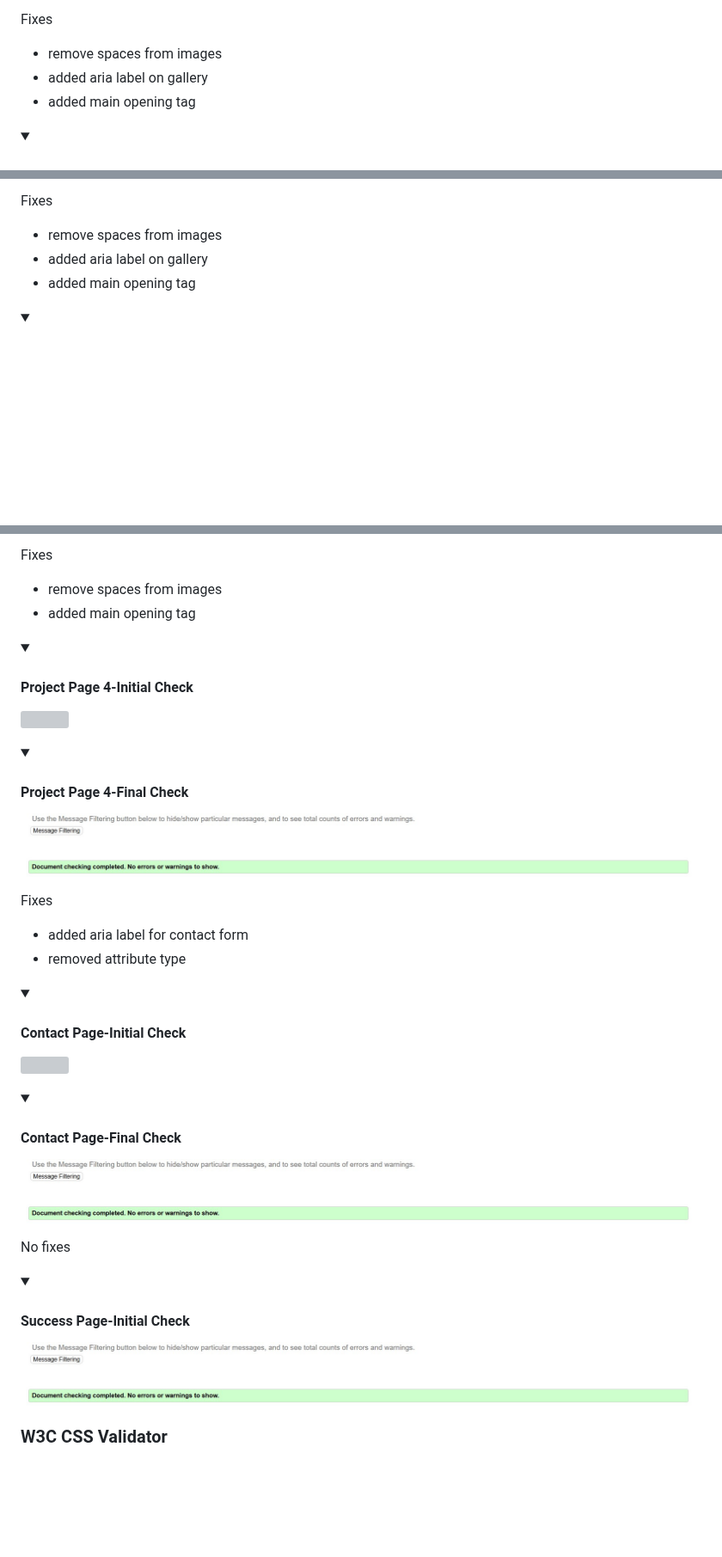
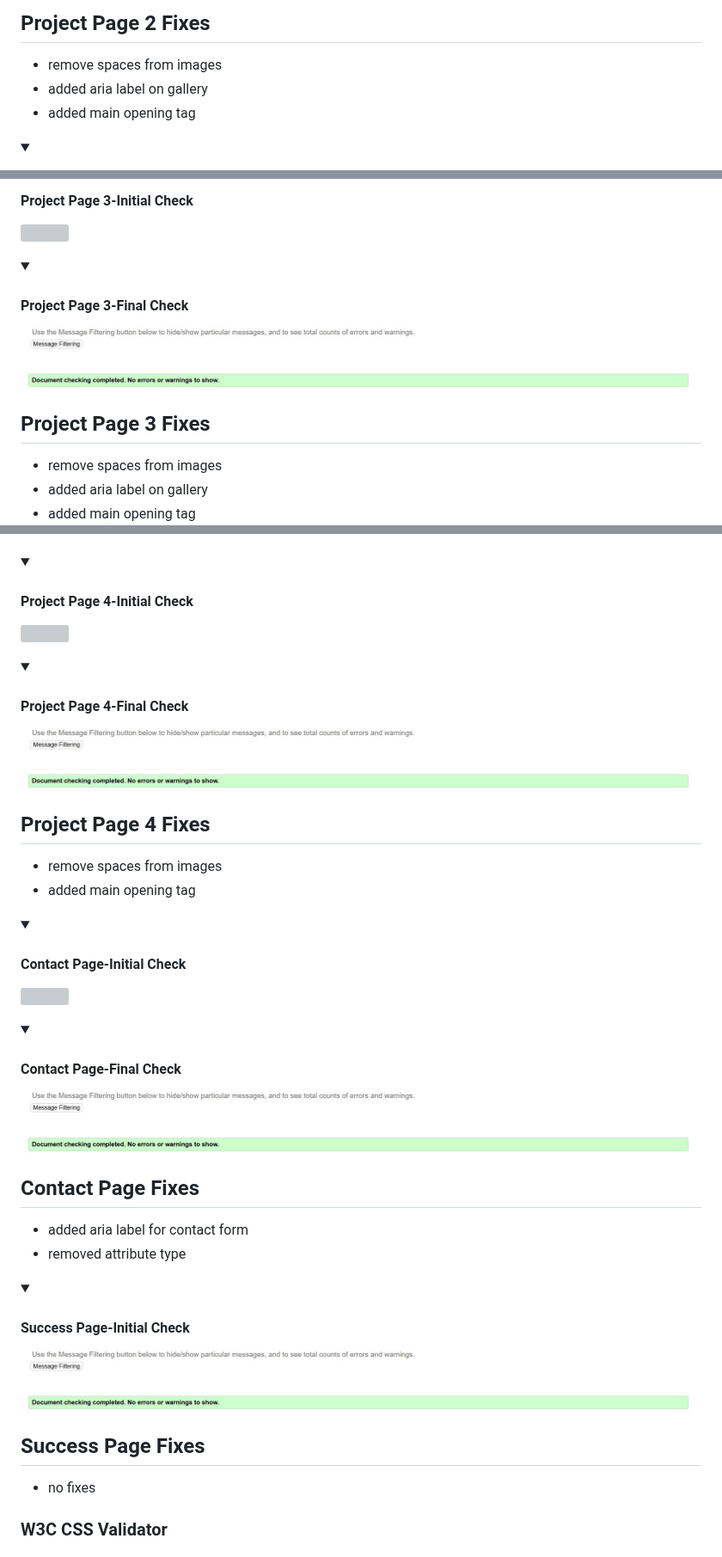
Before and after one commit to Sara-Sundin/My-Portfolio---Project-1, a Markdown page: README.md, 3 parts joined by grey strips. Shown at 86% size. Rendered like a GitHub page; folded sections open; blank space fills up the shorter version; grey boxes are pictures that could not be loaded.

```diff
--- a/README.md
+++ b/README.md
@@ -487,5 +492,5 @@ Fixes
 
-Fixes
+## Project Page 2 Fixes
 - remove spaces from images
 - added aria label on gallery
 - added main opening tag
@@ -494,5 +497,8 @@ Fixes
 
-Fixes
+<details><summary><h4>Project Page 3-Initial Check </h4></summary><img src=assets/files/validation_html_1st_check_project_3.jpg></details>
+<details><summary><h4>Project Page 3-Final Check </h4></summary><img src=assets/files/validation_html_1st_check_successpage.jpg></details>
+
+## Project Page 3 Fixes
 - remove spaces from images
 - added aria label on gallery
 - added main opening tag
@@ -501,18 +505,22 @@ Fixes
 
-Fixes
-- remove spaces from images
-- added main opening tag
 <details><summary><h4>Project Page 4-Initial Check </h4></summary><img src=assets/files/validation_html_1st_check_project_4.jpg></details>
 <details><summary><h4>Project Page 4-Final Check </h4></summary><img src=assets/files/validation_html_1st_check_successpage.jpg></details>
 
-Fixes
-- added aria label for contact form
-- removed attribute type
+## Project Page 4 Fixes
+- remove spaces from images
+- added main opening tag
+
 <details><summary><h4>Contact Page-Initial Check </h4></summary><img src=assets/files/validation_html_1st_check_contactpage.jpg></details>
 <details><summary><h4>Contact Page-Final Check </h4></summary><img src=assets/files/validation_html_1st_check_successpage.jpg></details>
 
-No fixes
+## Contact Page Fixes
+- added aria label for contact form
+- removed attribute type
+
 <details><summary><h4>Success Page-Initial Check </h4></summary><img src=assets/files/validation_html_1st_check_successpage.jpg></details>
+
+## Success Page Fixes
+- no fixes
 
 
 ### W3C CSS Validator
```
Also changed, not shown: other parts of README.md (+10 -9 lines).
